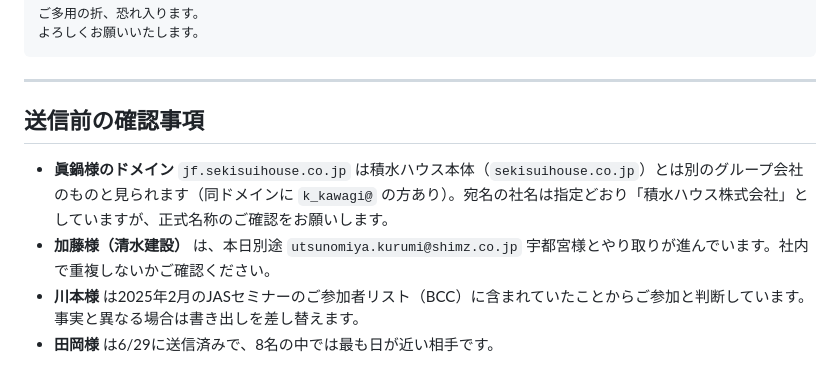
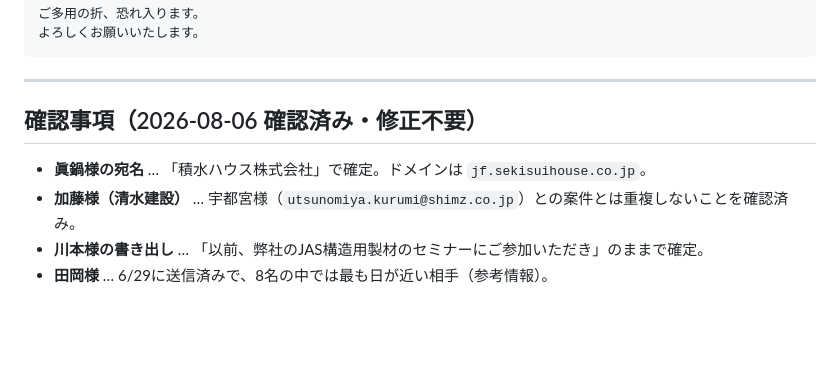
Before and after one commit to kojitakahashi-star/-, a Markdown page: data/mail_drafts/2026-08-06_apo_mails_add8.md, the part around the change. Drawn GitHub-style; blank space fills up the shorter version.

Commit message:
追加8名分の確認事項を確認済みとして記録
宛名(積水ハウス)、清水建設の重複なし、川本様の書き出しの3点を確認済みに更新。
下書きの本文に変更はなし。

Co-Authored-By: Claude Opus 5 <noreply@anthropic.com>
Claude-Session: https://claude.ai/code/session_01DNw3XzFYLB27FknJxEvAdC

```diff
--- a/data/mail_drafts/2026-08-06_apo_mails_add8.md
+++ b/data/mail_drafts/2026-08-06_apo_mails_add8.md
@@ -268,9 +268,9 @@ CC（全通）：marketing@shin-mirai.co.jp
 
 ---
 
-## 送信前の確認事項
+## 確認事項（2026-08-06 確認済み・修正不要）
 
-- **眞鍋様のドメイン** `jf.sekisuihouse.co.jp` は積水ハウス本体（`sekisuihouse.co.jp`）とは別のグループ会社のものと見られます（同ドメインに `k_kawagi@` の方あり）。宛名の社名は指定どおり「積水ハウス株式会社」としていますが、正式名称のご確認をお願いします。
-- **加藤様（清水建設）** は、本日別途 `utsunomiya.kurumi@shimz.co.jp` 宇都宮様とやり取りが進んでいます。社内で重複しないかご確認ください。
-- **川本様** は2025年2月のJASセミナーのご参加者リスト（BCC）に含まれていたことからご参加と判断しています。事実と異なる場合は書き出しを差し替えます。
-- **田岡様** は6/29に送信済みで、8名の中では最も日が近い相手です。
+- **眞鍋様の宛名** … 「積水ハウス株式会社」で確定。ドメインは `jf.sekisuihouse.co.jp`。
+- **加藤様（清水建設）** … 宇都宮様（`utsunomiya.kurumi@shimz.co.jp`）との案件とは重複しないことを確認済み。
+- **川本様の書き出し** … 「以前、弊社のJAS構造用製材のセミナーにご参加いただき」のままで確定。
+- **田岡様** … 6/29に送信済みで、8名の中では最も日が近い相手（参考情報）。
```
